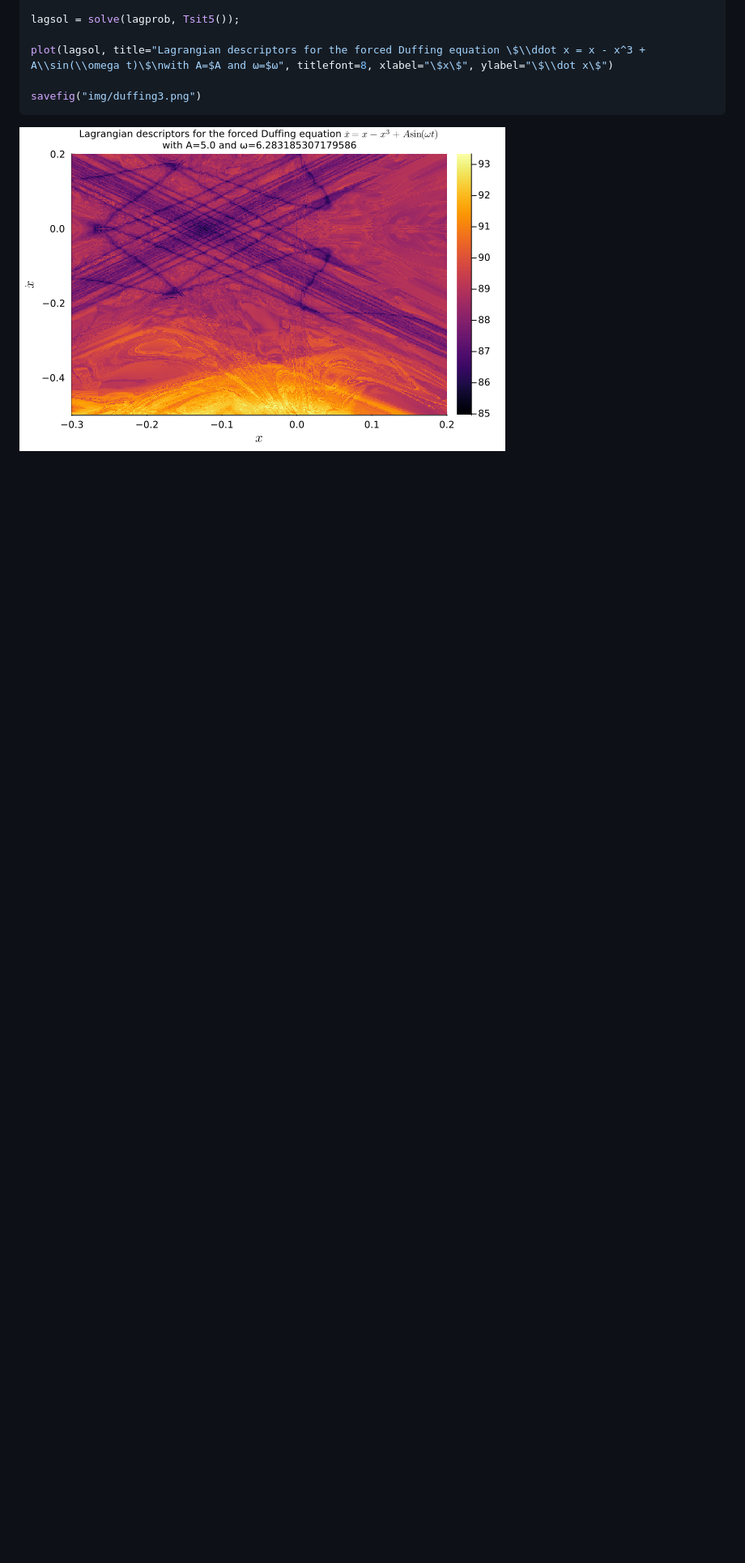
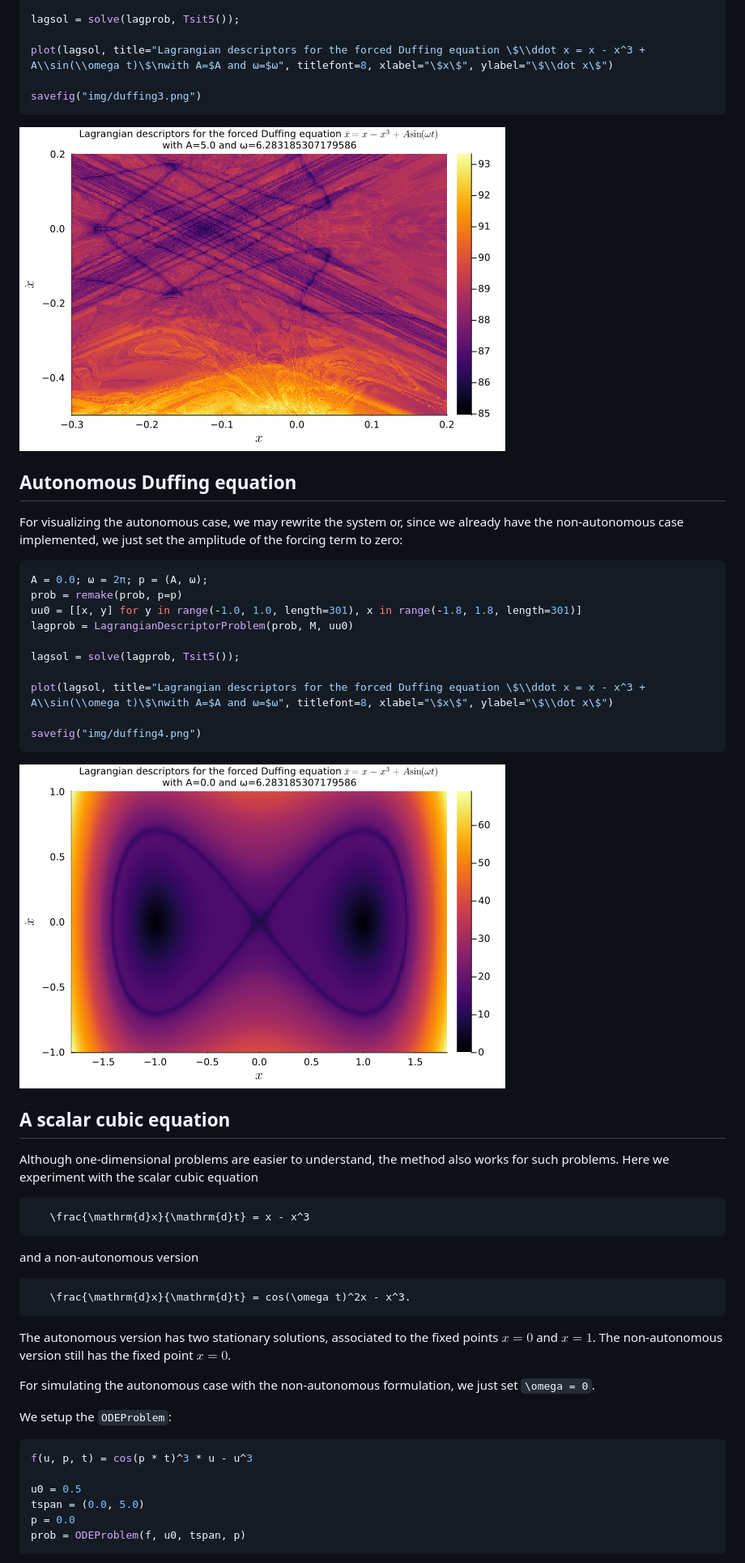
Before and after one commit to JuliaDynamics/LagrangianDescriptors.jl, a Markdown page: docs/src/tutorial_ODEs.md, the part around one of its changes. Shown at 81% size. GitHub-like rendering; pictures changed too: docs/src/img/duffing4.png (added); blank space fills up the shorter version.

Commit message:
scalar cubic

````diff
--- a/docs/src/tutorial_ODEs.md
+++ b/docs/src/tutorial_ODEs.md
@@ -98,3 +98,52 @@ savefig("img/duffing3.png")
 ```
 
 ![Duffing](img/duffing3.png)
+
+## Autonomous Duffing equation
+
+For visualizing the autonomous case, we may rewrite the system or, since we already have the non-autonomous case implemented, we just set the amplitude of the forcing term to zero:
+
+```julia
+A = 0.0; ω = 2π; p = (A, ω);
+prob = remake(prob, p=p)
+uu0 = [[x, y] for y in range(-1.0, 1.0, length=301), x in range(-1.8, 1.8, length=301)]
+lagprob = LagrangianDescriptorProblem(prob, M, uu0)
+
+lagsol = solve(lagprob, Tsit5());
+
+plot(lagsol, title="Lagrangian descriptors for the forced Duffing equation \$\\ddot x = x - x^3 + A\\sin(\\omega t)\$\nwith A=$A and ω=$ω", titlefont=8, xlabel="\$x\$", ylabel="\$\\dot x\$")
+
+savefig("img/duffing4.png")
+```
+
+![Duffing](img/duffing4.png)
+
+## A scalar cubic equation
+
+Although one-dimensional problems are easier to understand, the method also works for such problems. Here we experiment with the scalar cubic equation
+
+```math
+   \frac{\mathrm{d}x}{\mathrm{d}t} = x - x^3
+```
+
+and a non-autonomous version
+
+```math
+   \frac{\mathrm{d}x}{\mathrm{d}t} = cos(\omega t)^2x - x^3.
+```
+
+The autonomous version has two stationary solutions, associated to the fixed points $x=0$ and $x=1$. The non-autonomous version still has the fixed point $x=0$.
+
+For simulating the autonomous case with the non-autonomous formulation, we just set ``\omega = 0``.
+
+We setup the `ODEProblem`:
+
+```julia
+f(u, p, t) = cos(p * t)^3 * u - u^3
+
+u0 = 0.5
+tspan = (0.0, 5.0)
+p = 0.0
+prob = ODEProblem(f, u0, tspan, p)
+```
+
````
Also changed, not shown: other parts of docs/src/tutorial_ODEs.md (+58 -0 lines), docs/src/img/cubic.png (added), docs/src/img/cubic2.png (added).
